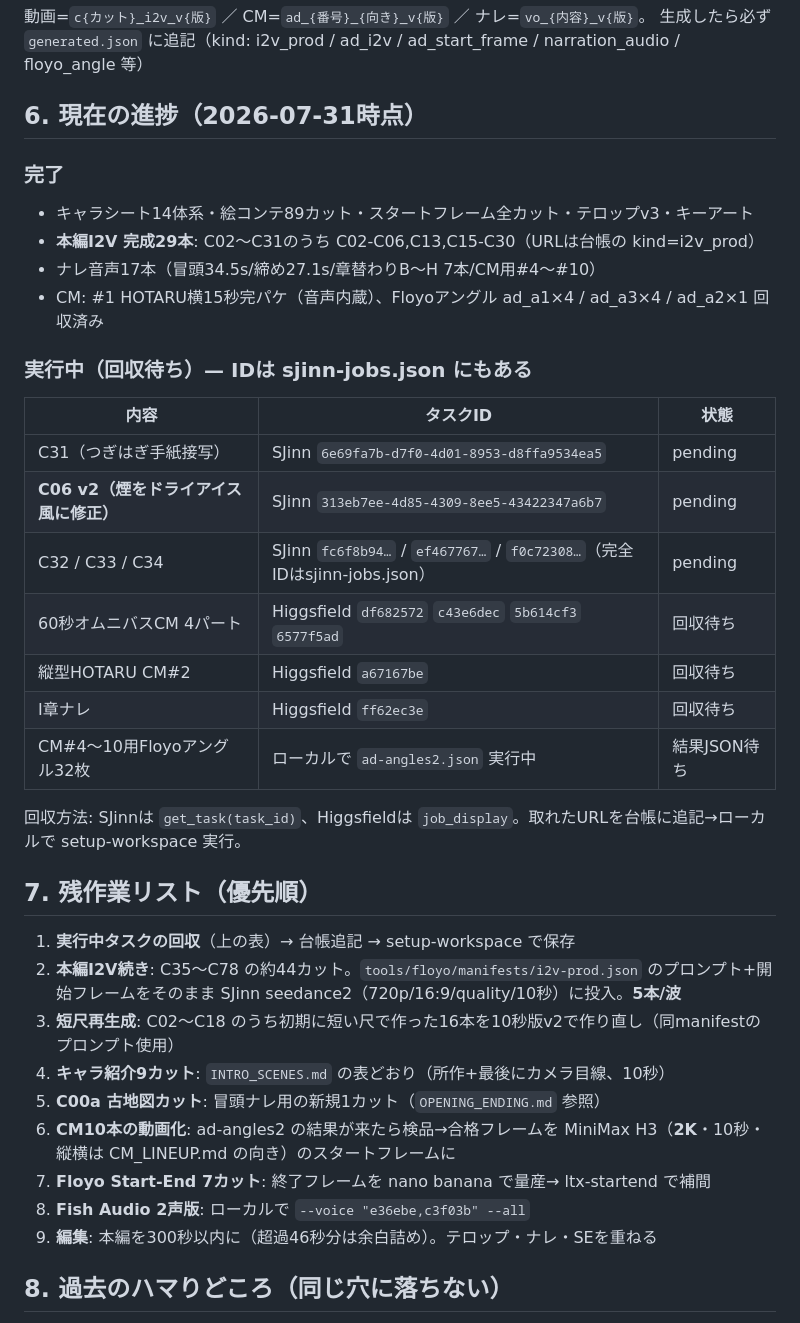
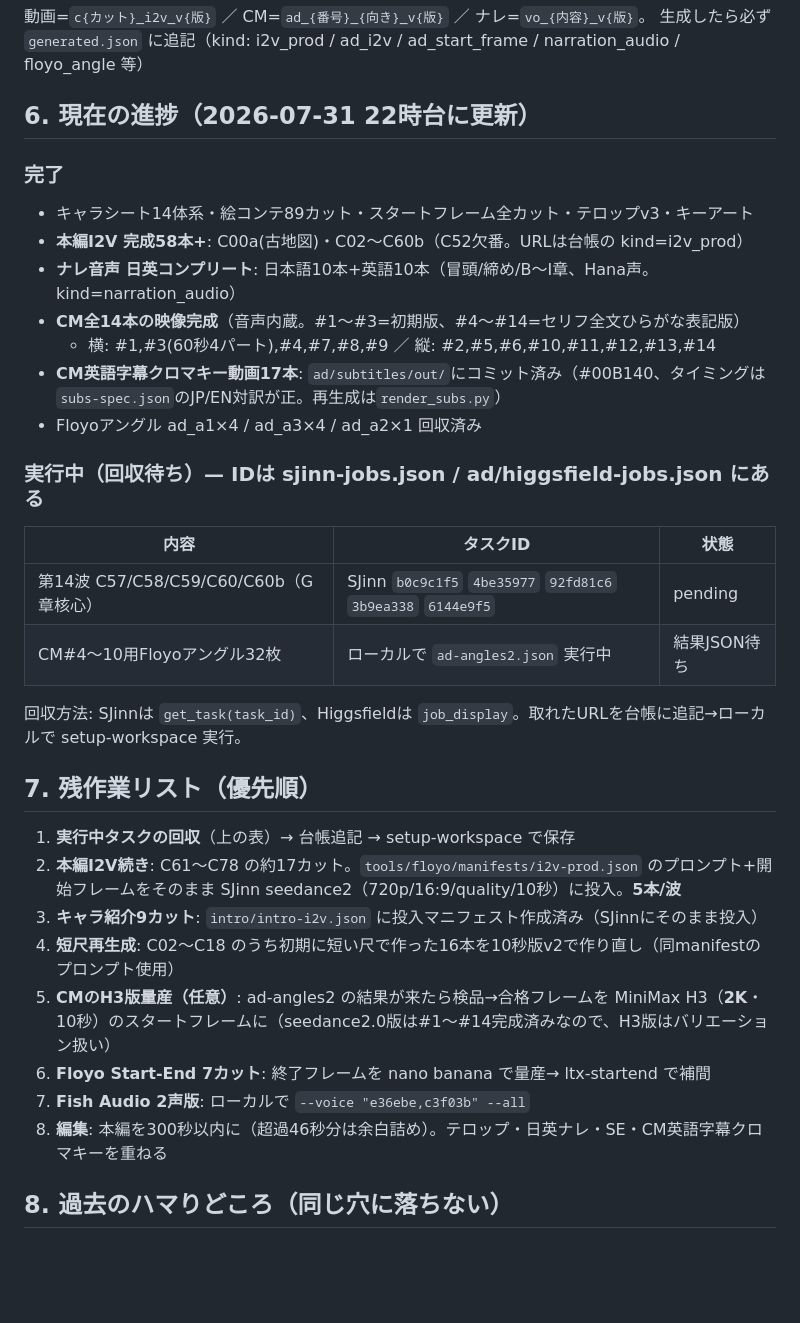
Before and after one commit to tkwfunkypop/public, a Markdown page: works/hashikko-bill/HANDOVER.md, the part around the change. Drawn GitHub-style; blank space fills up the shorter version.

Commit message:
HANDOVER.mdの進捗スナップショットを最新化(本編58本+/CM14本/日英ナレ20本/字幕17本)
Co-Authored-By: Claude Opus 5 <noreply@anthropic.com>
Claude-Session: https://claude.ai/code/session_01Q3rAhtSG5UsKn5eM13MEJ8

```diff
--- a/works/hashikko-bill/HANDOVER.md
+++ b/works/hashikko-bill/HANDOVER.md
@@ -109,23 +109,21 @@ BUILDING=84c99ff4 / 廊下セット=3d600592
 動画=`c{カット}_i2v_v{版}` ／ CM=`ad_{番号}_{向き}_v{版}` ／ ナレ=`vo_{内容}_v{版}`。
 生成したら必ず `generated.json` に追記（kind: i2v_prod / ad_i2v / ad_start_frame / narration_audio / floyo_angle 等）
 
-## 6. 現在の進捗（2026-07-31時点）
+## 6. 現在の進捗（2026-07-31 22時台に更新）
 
 ### 完了
 - キャラシート14体系・絵コンテ89カット・スタートフレーム全カット・テロップv3・キーアート
-- **本編I2V 完成29本**: C02〜C31のうち C02-C06,C13,C15-C30（URLは台帳の kind=i2v_prod）
-- ナレ音声17本（冒頭34.5s/締め27.1s/章替わりB〜H 7本/CM用#4〜#10）
-- CM: #1 HOTARU横15秒完パケ（音声内蔵）、Floyoアングル ad_a1×4 / ad_a3×4 / ad_a2×1 回収済み
+- **本編I2V 完成58本+**: C00a(古地図)・C02〜C60b（C52欠番。URLは台帳の kind=i2v_prod）
+- **ナレ音声 日英コンプリート**: 日本語10本+英語10本（冒頭/締め/B〜I章、Hana声。kind=narration_audio）
+- **CM全14本の映像完成**（音声内蔵。#1〜#3=初期版、#4〜#14=セリフ全文ひらがな表記版）
+  - 横: #1,#3(60秒4パート),#4,#7,#8,#9 ／ 縦: #2,#5,#6,#10,#11,#12,#13,#14
+- **CM英語字幕クロマキー動画17本**: `ad/subtitles/out/`にコミット済み（#00B140、タイミングは`subs-spec.json`のJP/EN対訳が正。再生成は`render_subs.py`）
+- Floyoアングル ad_a1×4 / ad_a3×4 / ad_a2×1 回収済み
 
-### 実行中（回収待ち）— IDは sjinn-jobs.json にもある
+### 実行中（回収待ち）— IDは sjinn-jobs.json / ad/higgsfield-jobs.json にある
 | 内容 | タスクID | 状態 |
 |---|---|---|
-| C31（つぎはぎ手紙接写） | SJinn `6e69fa7b-d7f0-4d01-8953-d8ffa9534ea5` | pending |
-| **C06 v2（煙をドライアイス風に修正）** | SJinn `313eb7ee-4d85-4309-8ee5-43422347a6b7` | pending |
-| C32 / C33 / C34 | SJinn `fc6f8b94…` / `ef467767…` / `f0c72308…`（完全IDはsjinn-jobs.json） | pending |
-| 60秒オムニバスCM 4パート | Higgsfield `df682572` `c43e6dec` `5b614cf3` `6577f5ad` | 回収待ち |
-| 縦型HOTARU CM#2 | Higgsfield `a67167be` | 回収待ち |
-| I章ナレ | Higgsfield `ff62ec3e` | 回収待ち |
+| 第14波 C57/C58/C59/C60/C60b（G章核心） | SJinn `b0c9c1f5` `4be35977` `92fd81c6` `3b9ea338` `6144e9f5` | pending |
 | CM#4〜10用Floyoアングル32枚 | ローカルで `ad-angles2.json` 実行中 | 結果JSON待ち |
 
 回収方法: SJinnは `get_task(task_id)`、Higgsfieldは `job_display`。取れたURLを台帳に追記→ローカルで setup-workspace 実行。
@@ -133,14 +131,13 @@ BUILDING=84c99ff4 / 廊下セット=3d600592
 ## 7. 残作業リスト（優先順）
 
 1. **実行中タスクの回収**（上の表）→ 台帳追記 → setup-workspace で保存
-2. **本編I2V続き**: C35〜C78 の約44カット。`tools/floyo/manifests/i2v-prod.json` のプロンプト+開始フレームをそのまま SJinn seedance2（720p/16:9/quality/10秒）に投入。**5本/波**
-3. **短尺再生成**: C02〜C18 のうち初期に短い尺で作った16本を10秒版v2で作り直し（同manifestのプロンプト使用）
-4. **キャラ紹介9カット**: `INTRO_SCENES.md` の表どおり（所作+最後にカメラ目線、10秒）
-5. **C00a 古地図カット**: 冒頭ナレ用の新規1カット（`OPENING_ENDING.md` 参照）
-6. **CM10本の動画化**: ad-angles2 の結果が来たら検品→合格フレームを MiniMax H3（**2K**・10秒・縦横は CM_LINEUP.md の向き）のスタートフレームに
-7. **Floyo Start-End 7カット**: 終了フレームを nano banana で量産→ ltx-startend で補間
-8. **Fish Audio 2声版**: ローカルで `--voice "e36ebe,c3f03b" --all`
-9. **編集**: 本編を300秒以内に（超過46秒分は余白詰め）。テロップ・ナレ・SEを重ねる
+2. **本編I2V続き**: C61〜C78 の約17カット。`tools/floyo/manifests/i2v-prod.json` のプロンプト+開始フレームをそのまま SJinn seedance2（720p/16:9/quality/10秒）に投入。**5本/波**
+3. **キャラ紹介9カット**: `intro/intro-i2v.json` に投入マニフェスト作成済み（SJinnにそのまま投入）
+4. **短尺再生成**: C02〜C18 のうち初期に短い尺で作った16本を10秒版v2で作り直し（同manifestのプロンプト使用）
+5. **CMのH3版量産（任意）**: ad-angles2 の結果が来たら検品→合格フレームを MiniMax H3（**2K**・10秒）のスタートフレームに（seedance2.0版は#1〜#14完成済みなので、H3版はバリエーション扱い）
+6. **Floyo Start-End 7カット**: 終了フレームを nano banana で量産→ ltx-startend で補間
+7. **Fish Audio 2声版**: ローカルで `--voice "e36ebe,c3f03b" --all`
+8. **編集**: 本編を300秒以内に（超過46秒分は余白詰め）。テロップ・日英ナレ・SE・CM英語字幕クロマキーを重ねる
 
 ## 8. 過去のハマりどころ（同じ穴に落ちない）
 
```
